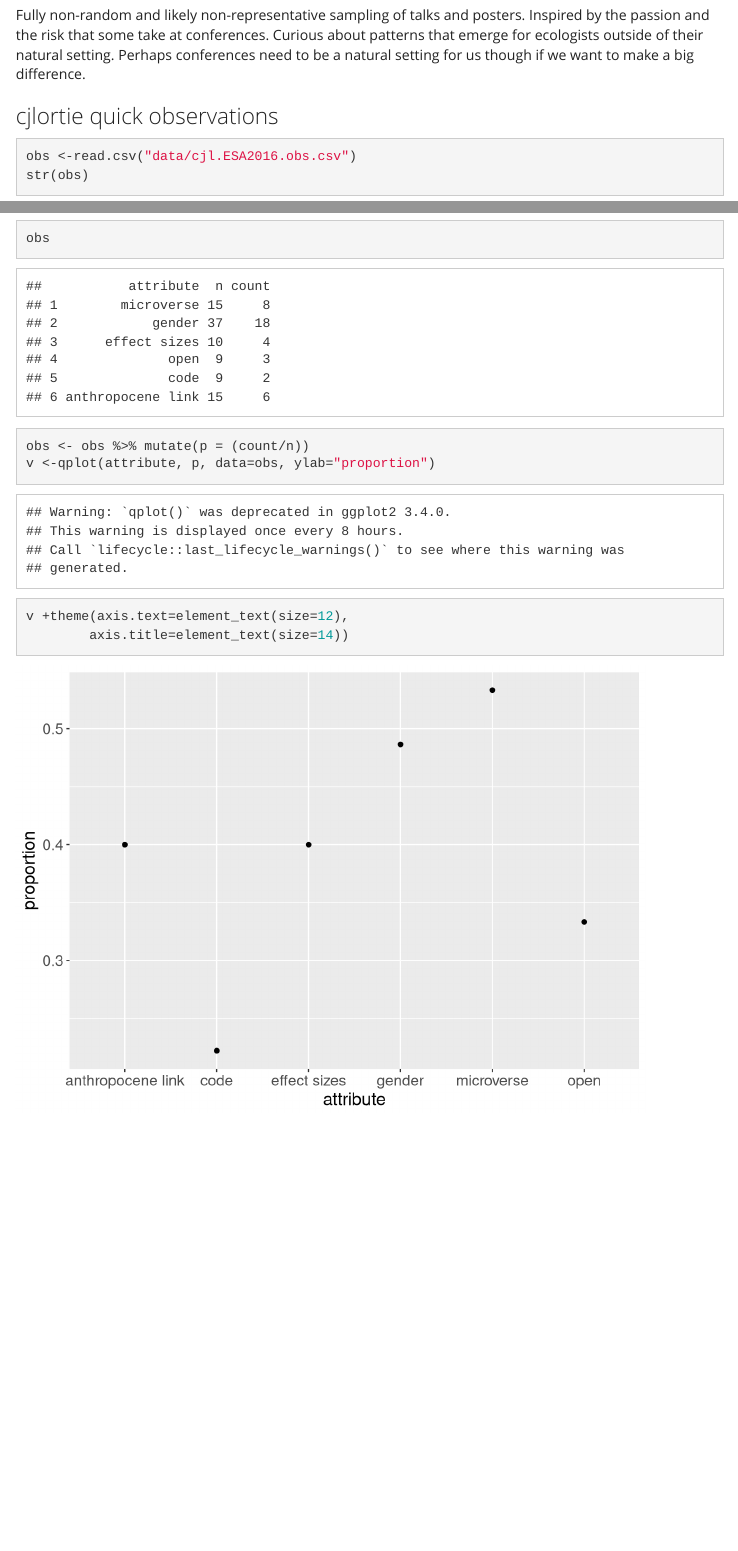
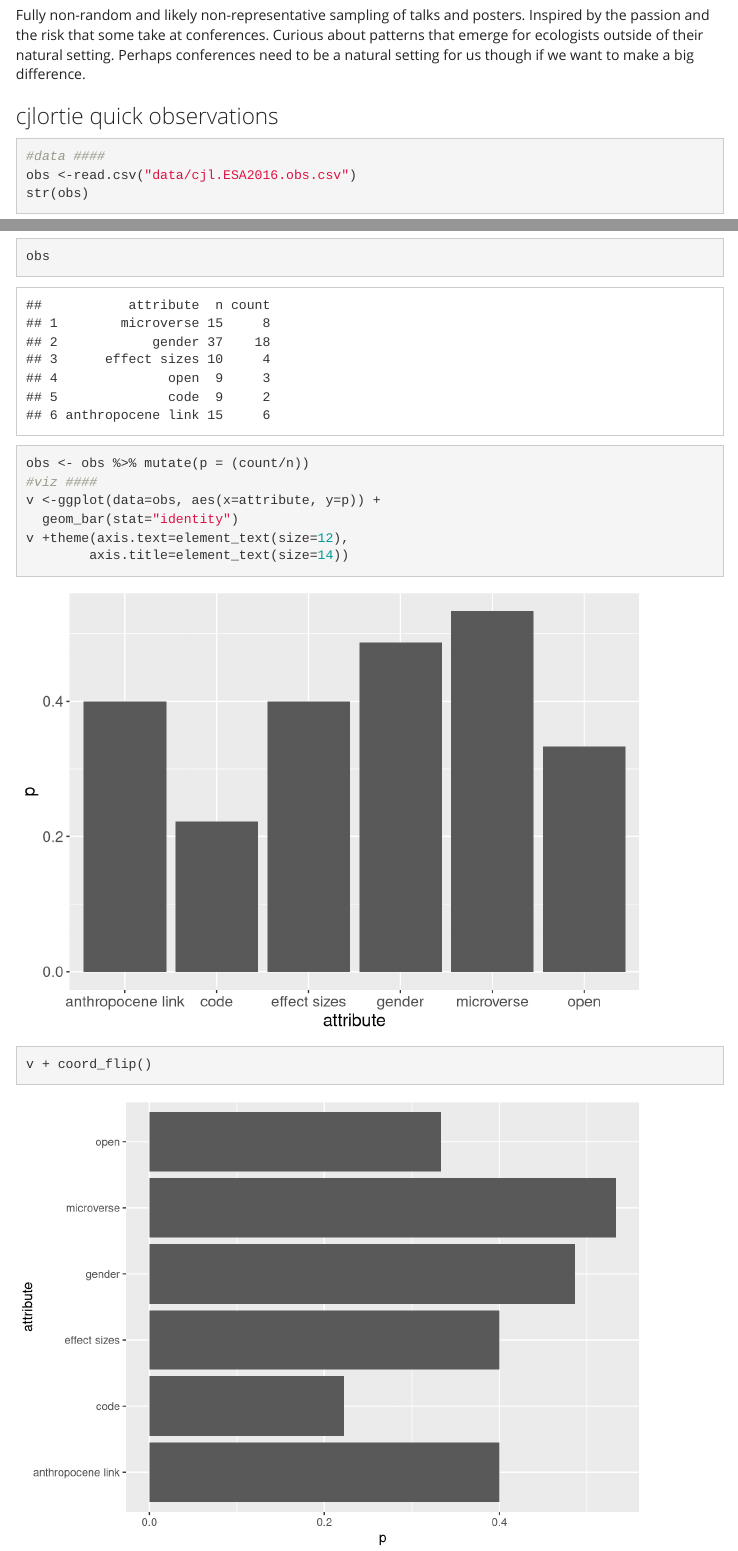
Before and after one commit to cjlortie/esa2016, an R Markdown document (index.Rmd): the page in a window 1100 px wide, from 560 px down, and a second part further down, joined at a grey line. Rendered offline with R 4.5, knitr and Pandoc, with nearby package versions; menus at the side of the page are left out.

Commit message:
barplot?

````diff
--- a/index.Rmd
+++ b/index.Rmd
@@ -52,11 +52,15 @@ se <- function(x) sd(x)/sqrt(length(x)) ## SE
 
 ### cjlortie quick observations
 ```{r, observations in situ}
+#data ####
 obs <-read.csv("data/cjl.ESA2016.obs.csv")
 str(obs)
 obs
 obs <- obs %>% mutate(p = (count/n))
-v <-qplot(attribute, p, data=obs, ylab="proportion")
+#viz ####
+v <-ggplot(data=obs, aes(x=attribute, y=p)) +
+  geom_bar(stat="identity")
 v +theme(axis.text=element_text(size=12),
         axis.title=element_text(size=14))
+v + coord_flip()
 ```
````
Also changed, not shown: index.html, index_files/figure-html/observations in situ-1.png, index_files/figure-html/observations in situ-2.png (added), index_files/figure-html/observations in situ-3.png (added), 6 other files.
